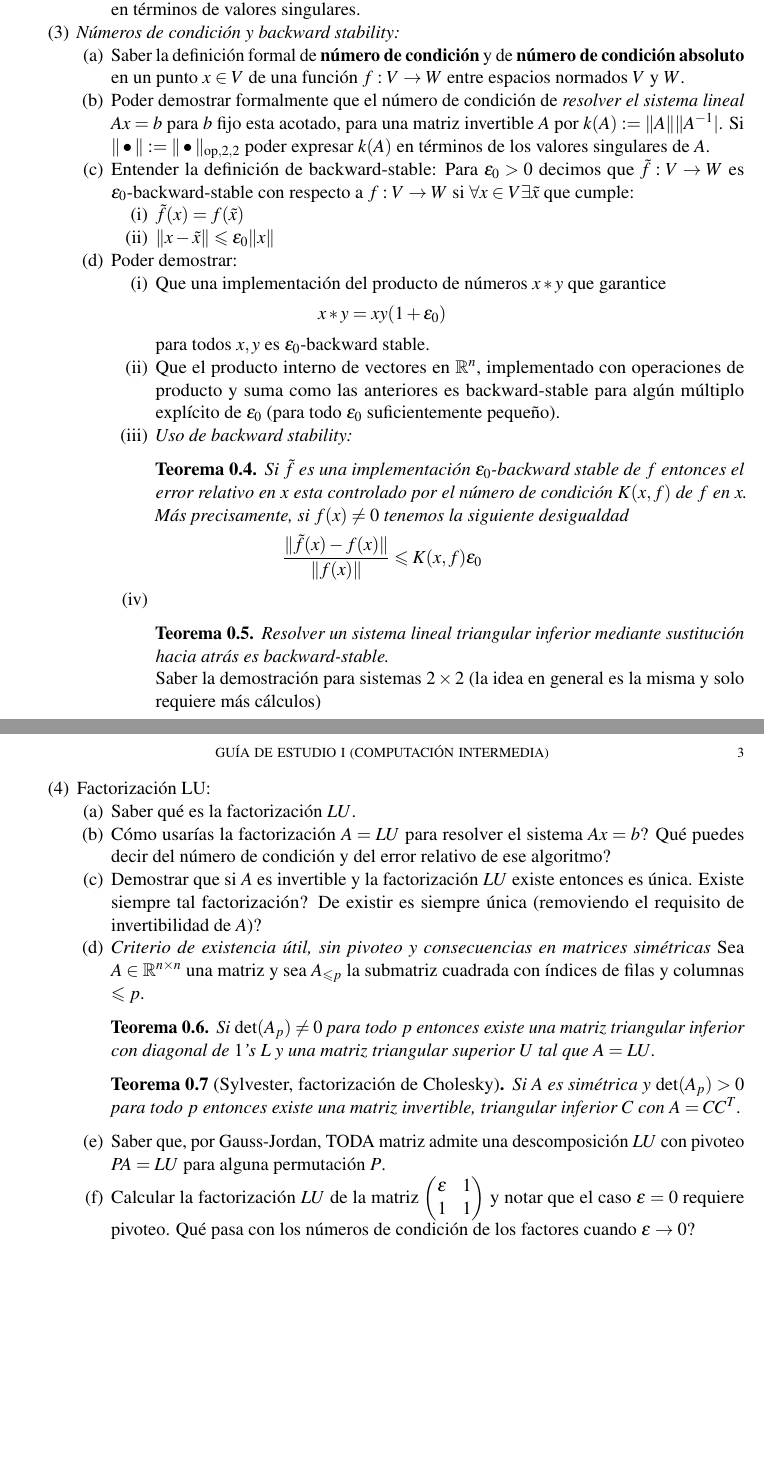
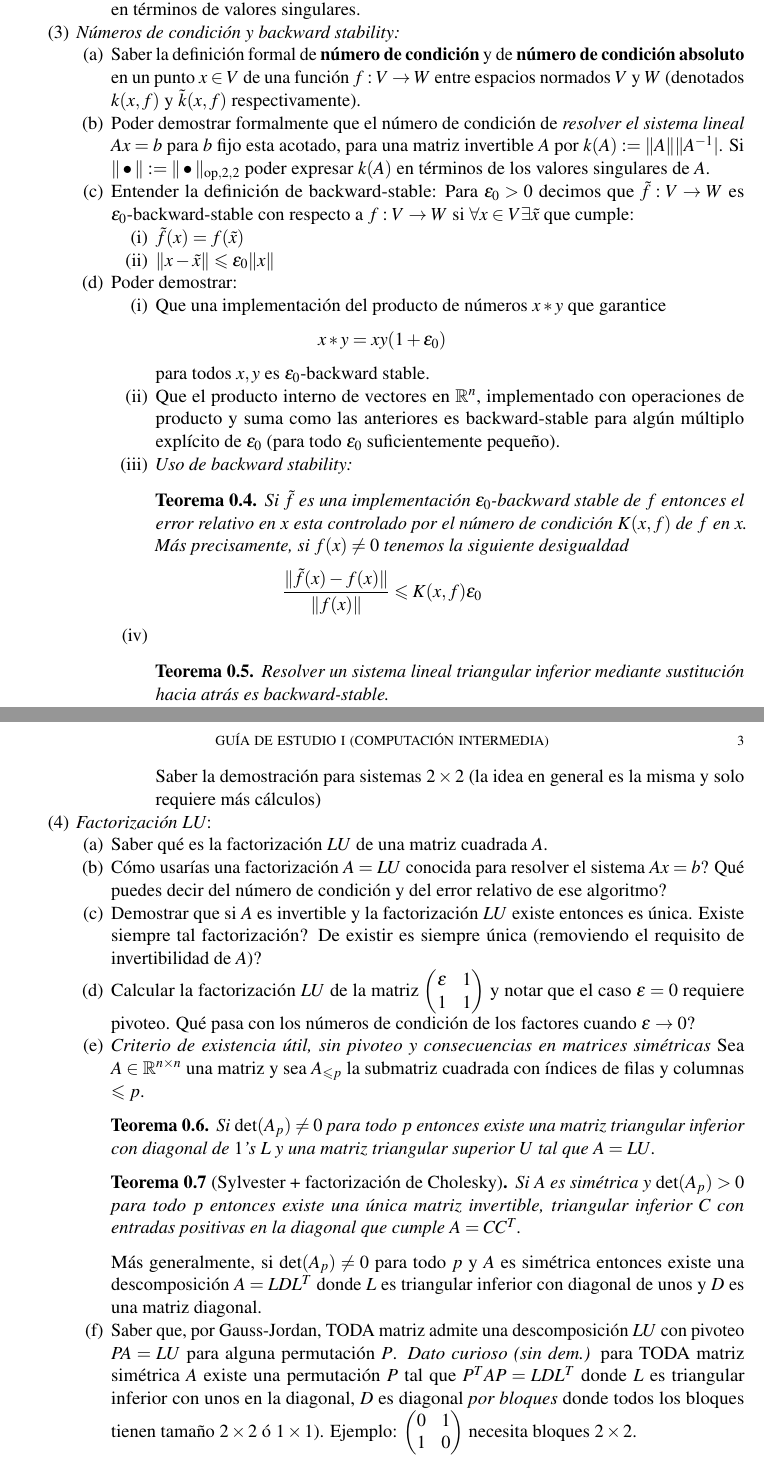
Before and after one commit to mauricio-velasco/CI_2026, a LaTeX paper (Material_P1.tex): two parts of pages 2 and 3 of 3, joined at a grey line, cut so that both start at the same text, the shorter picture padded with empty space. Compiled offline with pdfLaTeX.

Commit message:
periodic update

```diff
--- a/Material_P1.tex
+++ b/Material_P1.tex
@@ -175,7 +175,7 @@ Saber demostrar que es norma y que cumple $\|Tv\|_W\leq \|T\|_{\rm op}\|v\|_V$.
 \item \emph{Números de condición y backward stability:}
 
 \begin{enumerate}
-\item Saber la definición formal de {\bf número de condición} y de {\bf número de condición absoluto} en un punto $x\in V$ de una función $f:V\rightarrow W$ entre espacios normados $V$ y $W$.
+\item Saber la definición formal de {\bf número de condición} y de {\bf número de condición absoluto} en un punto $x\in V$ de una función $f:V\rightarrow W$ entre espacios normados $V$ y $W$ (denotados $k(x,f)$ y $\tilde{k}(x,f)$ respectivamente).
 
 \item Poder demostrar formalmente que el número de condición de {\it resolver el sistema lineal} $Ax=b$ para $b$ fijo esta acotado, para una matriz invertible $A$ por $k(A):=\|A\|\|A^{-1}|$. Si $\|\bullet\|:=\|\bullet\|_{\rm op,2,2}$ poder expresar $k(A)$ en términos de los valores singulares de $A$.
 
@@ -207,27 +207,36 @@ Saber la demostración para sistemas $2\times 2$ (la idea en general es la misma
 
 
 \end{enumerate}
-\item Factorización LU:
+\item \emph{Factorización LU}:
 \begin{enumerate}
-\item Saber qué es la factorización $LU$.
-\item Cómo usarías la factorización $A=LU$ para resolver el sistema $Ax=b$? Qué puedes decir del número de condición y del error relativo de ese algoritmo?
+\item Saber qué es la factorización $LU$ de una matriz cuadrada $A$.
+\item Cómo usarías una factorización $A=LU$ conocida para resolver el sistema $Ax=b$? Qué puedes decir del número de condición y del error relativo de ese algoritmo?
 \item Demostrar que si $A$ es invertible y la factorización $LU$ existe entonces es única. Existe siempre tal factorización? De existir es siempre única (removiendo el requisito de invertibilidad de $A$)?
+
+\item Calcular la factorización $LU$ de la matriz
+$\begin{pmatrix}
+\epsilon & 1 \\
+1 & 1
+\end{pmatrix}$
+y notar que el caso $\epsilon=0$ requiere pivoteo. Qué pasa con los números de condición de los factores cuando $\epsilon\rightarrow 0$?
+
+
 \item \emph{Criterio de existencia útil, sin pivoteo y consecuencias en matrices simétricas} Sea $A\in \RR^{n\times n}$ una matriz y sea $A_{\leq p}$ la submatriz cuadrada con índices de filas y columnas $\leq p$.
 
 \begin{theorem} Si $\det(A_p)\neq 0$ para todo $p$ entonces existe una matriz triangular inferior con diagonal de $1$'s $L$ y una matriz triangular superior $U$ tal que $A=LU$.
 \end{theorem}
 
-\begin{theorem} [Sylvester, factorización de Cholesky] Si $A$ es simétrica y $\det(A_p)>0$ para todo $p$ entonces existe una matriz invertible, triangular inferior $C$ con $A=CC^T$.
+\begin{theorem} [Sylvester + factorización de Cholesky] Si $A$ es simétrica y $\det(A_p)>0$ para todo $p$ entonces existe una única matriz invertible, triangular inferior $C$ con entradas positivas en la diagonal que cumple $A=CC^T$.
 \end{theorem}
 
-\item Saber que, por Gauss-Jordan, TODA matriz admite una descomposición $LU$ con pivoteo $PA=LU$ para alguna permutación $P$.
+Más generalmente, si $\det(A_p)\neq 0$ para todo $p$ y $A$ es simétrica entonces existe una descomposición $A=LDL^T$ donde $L$ es triangular inferior con diagonal de unos y $D$ es una matriz diagonal.
 
-\item Calcular la factorización $LU$ de la matriz
-\begin{pmatrix}
-\epsilon & 1 \\
-1 & 1
-\end{pmatrix}
-y notar que el caso $\epsilon=0$ requiere pivoteo. Qué pasa con los números de condición de los factores cuando $\epsilon\rightarrow 0$?
+\item Saber que, por Gauss-Jordan, TODA matriz admite una descomposición $LU$ con pivoteo $PA=LU$ para alguna permutación $P$. \emph{Dato curioso (sin dem.)} para TODA matriz simétrica $A$ existe una permutación $P$ tal que $P^T A P = LDL^T$ donde $L$ es triangular inferior con unos en la diagonal, $D$ es diagonal \emph{por bloques} donde todos los bloques tienen tamaño $2\times 2$ ó $1\times 1$). Ejemplo: $\begin{pmatrix}
+0 & 1 \\
+1 & 0
+\end{pmatrix}$ necesita bloques $2\times 2$.
+
+
 
 \end{enumerate}
 
```
Also changed, not shown: Material_P1.pdf, 2 other files.
